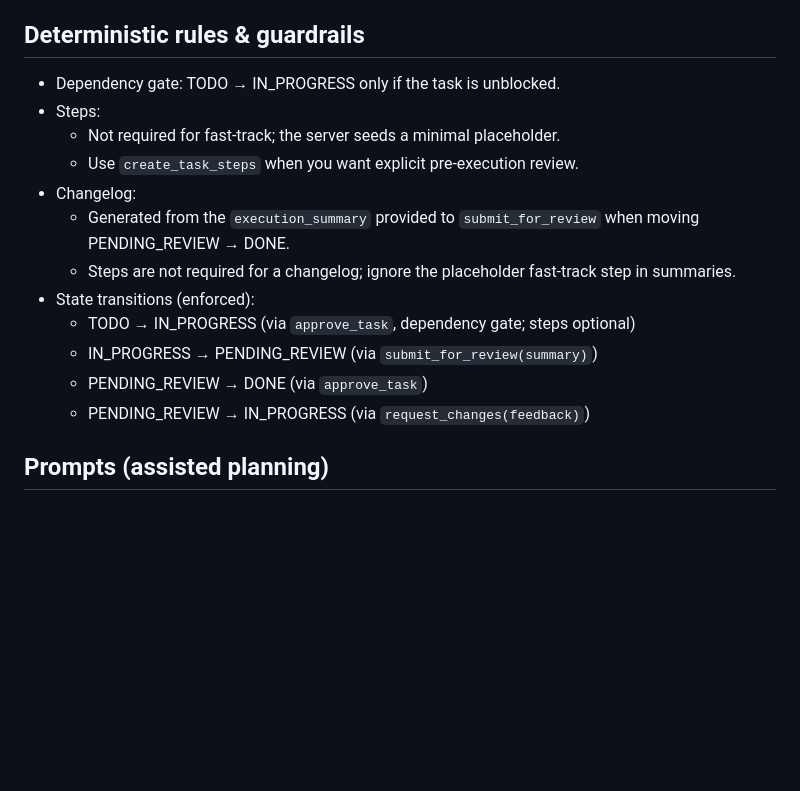
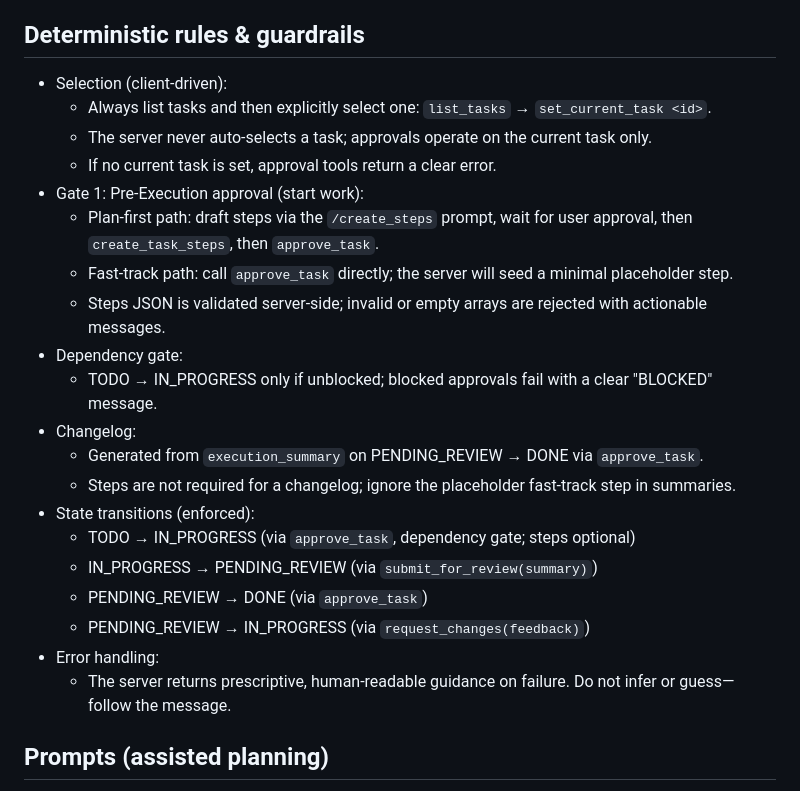
Before and after one commit to sgrade/plan-manager, a Markdown page: docs/usage_guide_agents.md, the part around the change. Rendered like a GitHub page; blank space fills up the shorter version.

Commit message:
docs: add guardrails to usage guiede agents

```diff
--- a/docs/usage_guide_agents.md
+++ b/docs/usage_guide_agents.md
@@ -23,18 +23,26 @@ Plan Manager is a tool for a single developer or orchestrator to coordinate the
 All tools return structured results. On failure, responses include human-readable guidance.
 
 ## Deterministic rules & guardrails
-- Dependency gate: TODO → IN_PROGRESS only if the task is unblocked.
-- Steps:
-  - Not required for fast‑track; the server seeds a minimal placeholder.
-  - Use `create_task_steps` when you want explicit pre‑execution review.
+- Selection (client‑driven):
+  - Always list tasks and then explicitly select one: `list_tasks` → `set_current_task <id>`.
+  - The server never auto‑selects a task; approvals operate on the current task only.
+  - If no current task is set, approval tools return a clear error.
+- Gate 1: Pre‑Execution approval (start work):
+  - Plan‑first path: draft steps via the `/create_steps` prompt, wait for user approval, then `create_task_steps`, then `approve_task`.
+  - Fast‑track path: call `approve_task` directly; the server will seed a minimal placeholder step.
+  - Steps JSON is validated server‑side; invalid or empty arrays are rejected with actionable messages.
+- Dependency gate:
+  - TODO → IN_PROGRESS only if unblocked; blocked approvals fail with a clear "BLOCKED" message.
 - Changelog:
-  - Generated from the `execution_summary` provided to `submit_for_review` when moving PENDING_REVIEW → DONE.
+  - Generated from `execution_summary` on PENDING_REVIEW → DONE via `approve_task`.
   - Steps are not required for a changelog; ignore the placeholder fast‑track step in summaries.
 - State transitions (enforced):
   - TODO → IN_PROGRESS (via `approve_task`, dependency gate; steps optional)
   - IN_PROGRESS → PENDING_REVIEW (via `submit_for_review(summary)`)
   - PENDING_REVIEW → DONE (via `approve_task`)
   - PENDING_REVIEW → IN_PROGRESS (via `request_changes(feedback)`)
+- Error handling:
+  - The server returns prescriptive, human‑readable guidance on failure. Do not infer or guess—follow the message.
 
 ## Prompts (assisted planning)
 - `/create_plan`, `/create_stories`, `/create_tasks`, `/create_steps` propose content; tools create items. Always get explicit user approval before creation.
```
